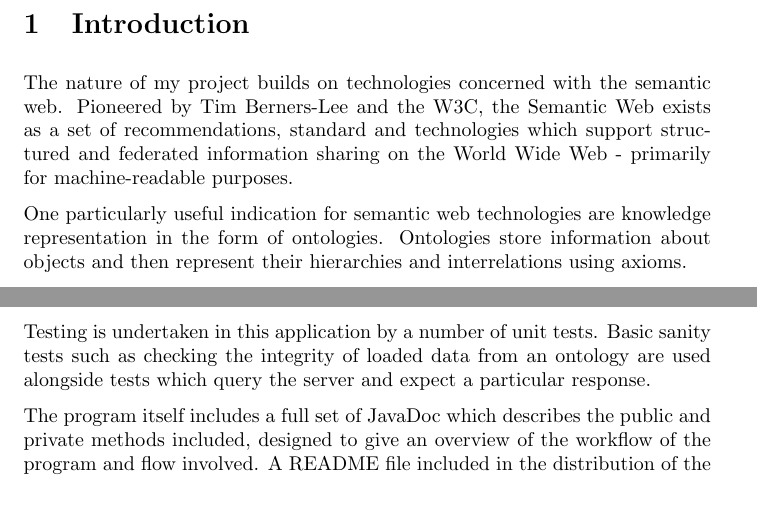
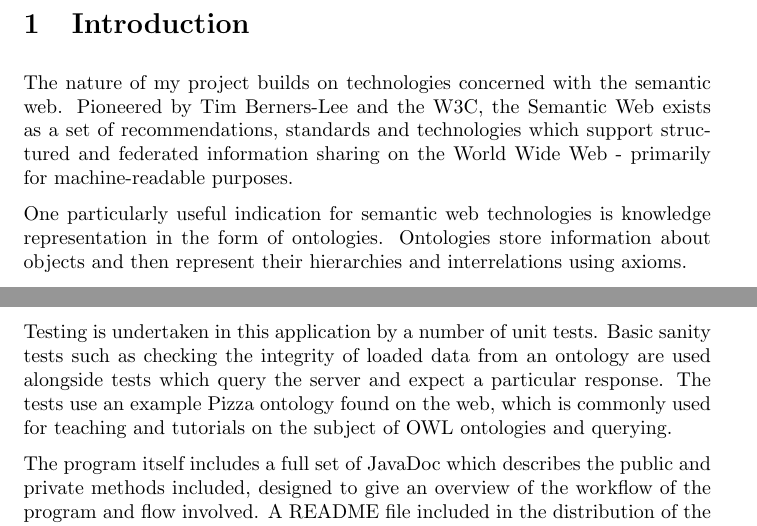
Before and after one commit to reality/rdfnotes, a LaTeX document (final.tex): two parts of pages 2 and 31 of 40, joined at a grey line, cut so that both start at the same text, the shorter picture padded with empty space. Compiled offline with pdfLaTeX.

```diff
--- a/final.tex
+++ b/final.tex
@@ -38,11 +38,11 @@
 
 The nature of my project builds on technologies concerned with the semantic web.
 Pioneered by Tim Berners-Lee and the W3C, the Semantic Web exists as a set of
-recommendations, standard and technologies which support structured and
+recommendations, standards and technologies which support structured and
 federated information sharing on the World Wide Web - primarily for
 machine-readable purposes.
 
-One particularly useful indication for semantic web technologies are knowledge
+One particularly useful indication for semantic web technologies is knowledge
 representation in the form of ontologies. Ontologies store information about
 objects and then represent their hierarchies and interrelations using axioms.
 
@@ -1462,6 +1462,8 @@
 Testing is undertaken in this application by a number of unit tests. Basic
 sanity tests such as checking the integrity of loaded data from an ontology are
 used alongside tests which query the server and expect a particular response.
+The tests use an example Pizza ontology found on the web, which is commonly
+used for teaching and tutorials on the subject of OWL ontologies and querying.
 
 The program itself includes a full set of JavaDoc which describes the public and
 private methods included, designed to give an overview of the workflow of the
```
